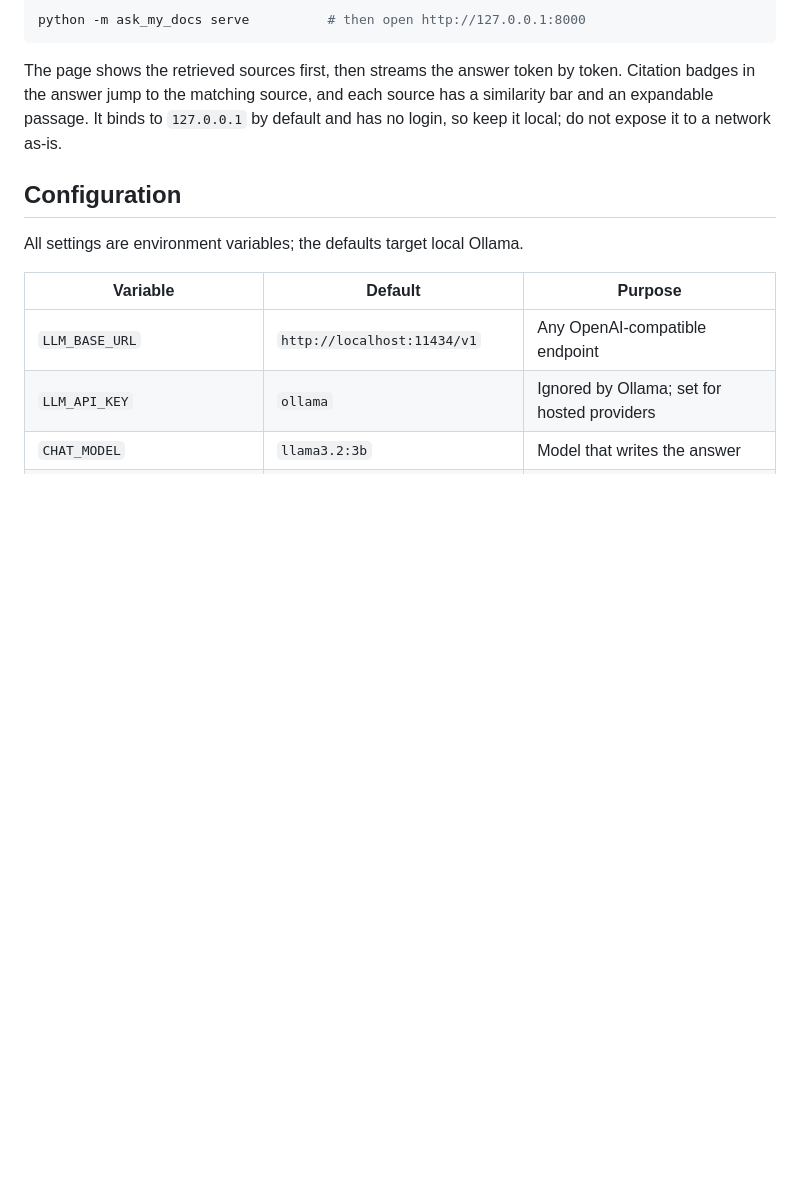
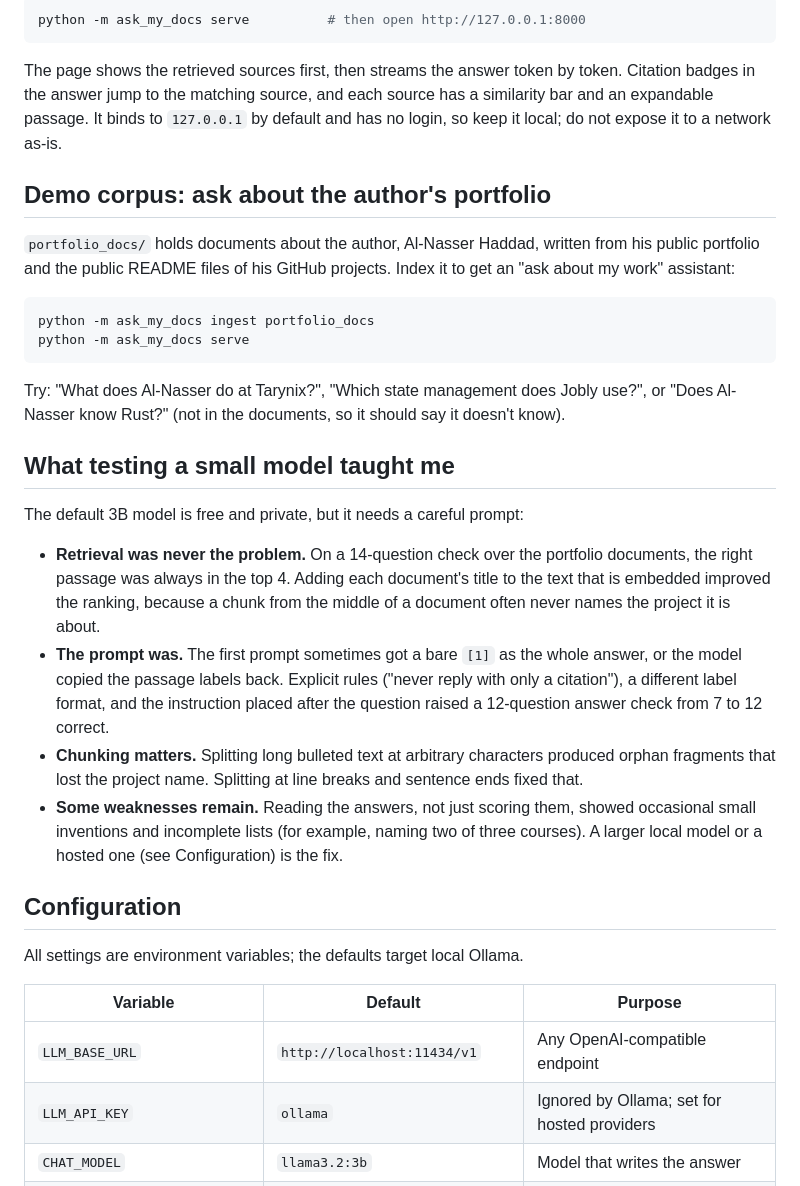
Before and after one commit to nassertarynix/ask-my-docs, a Markdown page: README.md, the part around one of its changes. Rendered like a GitHub page; blank space fills up the shorter version.

````diff
--- a/README.md
+++ b/README.md
@@ -80,6 +84,39 @@ Citation badges in the answer jump to the matching source, and each source has a
 similarity bar and an expandable passage. It binds to `127.0.0.1` by default and has no
 login, so keep it local; do not expose it to a network as-is.
 
+## Demo corpus: ask about the author's portfolio
+
+`portfolio_docs/` holds documents about the author, Al-Nasser Haddad, written from his
+public portfolio and the public README files of his GitHub projects. Index it to get an
+"ask about my work" assistant:
+
+```bash
+python -m ask_my_docs ingest portfolio_docs
+python -m ask_my_docs serve
+```
+
+Try: "What does Al-Nasser do at Tarynix?", "Which state management does Jobly use?", or
+"Does Al-Nasser know Rust?" (not in the documents, so it should say it doesn't know).
+
+## What testing a small model taught me
+
+The default 3B model is free and private, but it needs a careful prompt:
+
+- **Retrieval was never the problem.** On a 14-question check over the portfolio
+  documents, the right passage was always in the top 4. Adding each document's title to
+  the text that is embedded improved the ranking, because a chunk from the middle of a
+  document often never names the project it is about.
+- **The prompt was.** The first prompt sometimes got a bare `[1]` as the whole answer, or
+  the model copied the passage labels back. Explicit rules ("never reply with only a
+  citation"), a different label format, and the instruction placed after the question
+  raised a 12-question answer check from 7 to 12 correct.
+- **Chunking matters.** Splitting long bulleted text at arbitrary characters produced
+  orphan fragments that lost the project name. Splitting at line breaks and sentence
+  ends fixed that.
+- **Some weaknesses remain.** Reading the answers, not just scoring them, showed
+  occasional small inventions and incomplete lists (for example, naming two of three
+  courses). A larger local model or a hosted one (see Configuration) is the fix.
+
 ## Configuration
 
 All settings are environment variables; the defaults target local Ollama.
````
Also changed, not shown: other parts of README.md (+13 -6 lines), docs/screenshot.png.
